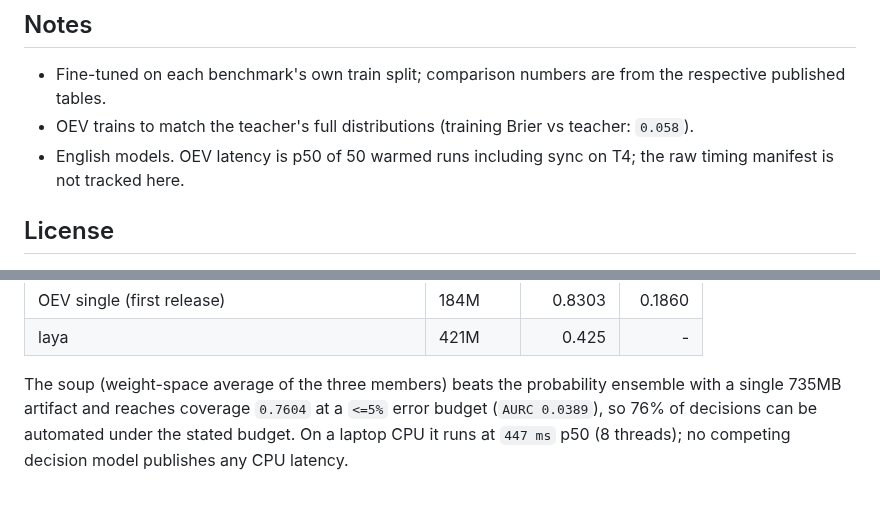
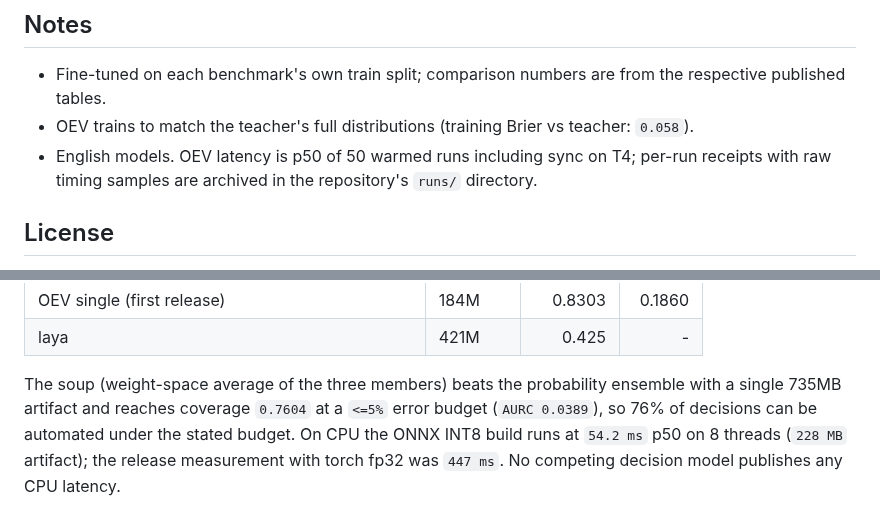
Before and after one commit to divyanshudhruv/oev, a Markdown page: HF_MODEL_CARD.md, 2 parts joined by grey strips. GitHub-like rendering.

```diff
--- a/HF_MODEL_CARD.md
+++ b/HF_MODEL_CARD.md
@@ -103,7 +103,7 @@ The whole pipeline trains in about a day on one T4. `train_colab.ipynb` runs it
 
 - Fine-tuned on each benchmark's own train split; comparison numbers are from the respective published tables.
 - OEV trains to match the teacher's full distributions (training Brier vs teacher: `0.058`).
-- English models. OEV latency is p50 of 50 warmed runs including sync on T4; the raw timing manifest is not tracked here.
+- English models. OEV latency is p50 of 50 warmed runs including sync on T4; per-run receipts with raw timing samples are archived in the repository's `runs/` directory.
 
 ## License
 
@@ -125,4 +125,4 @@ Fine-tuned checkpoints: `b77-oev-tiny.pt` plus two warm-started re-tunes (`b77a-
 | OEV single (first release) | 184M | 0.8303 | 0.1860 |
 | laya | 421M | 0.425 | - |
 
-The soup (weight-space average of the three members) beats the probability ensemble with a single 735MB artifact and reaches coverage `0.7604` at a `<=5%` error budget (`AURC 0.0389`), so 76% of decisions can be automated under the stated budget. On a laptop CPU it runs at `447 ms` p50 (8 threads); no competing decision model publishes any CPU latency.
+The soup (weight-space average of the three members) beats the probability ensemble with a single 735MB artifact and reaches coverage `0.7604` at a `<=5%` error budget (`AURC 0.0389`), so 76% of decisions can be automated under the stated budget. On CPU the ONNX INT8 build runs at `54.2 ms` p50 on 8 threads (`228 MB` artifact); the release measurement with torch fp32 was `447 ms`. No competing decision model publishes any CPU latency.
```
Also changed, not shown: README.md (+3 -3 lines), ROADMAP.md (+14 -13 lines), assets/oev_vs_jev_full.png, assets/oev_vs_jev_full_dark.png, assets/transfer_speed.png, assets/transfer_speed_dark.png, assets/zeroshot.png, assets/zeroshot_dark.png, 3 other files.
